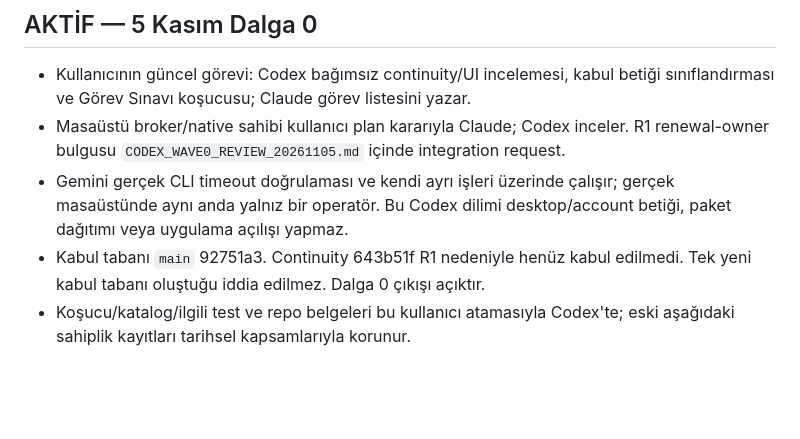
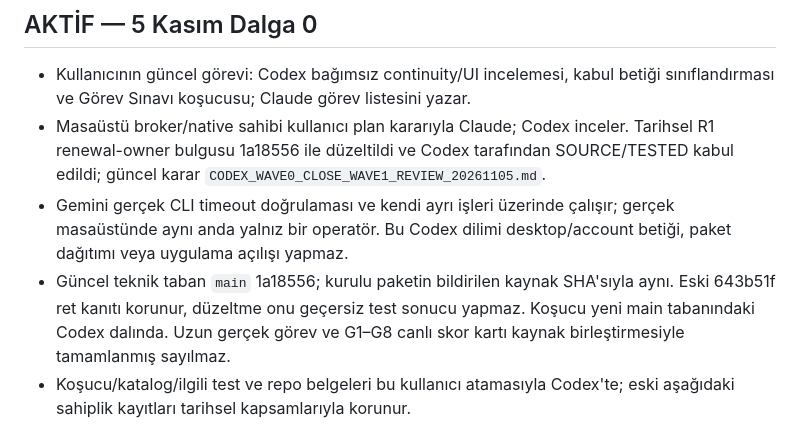
Before and after one commit to sdfallen/Quartz, a Markdown page: docs/PARALLEL_OWNERSHIP.md, the part around the change. Drawn GitHub-style; blank space fills up the shorter version.

Commit message:
docs(waves): accept R1 and review wave1 claims with pause design

```diff
--- a/docs/PARALLEL_OWNERSHIP.md
+++ b/docs/PARALLEL_OWNERSHIP.md
@@ -5,12 +5,15 @@
 - Kullanıcının güncel görevi: Codex bağımsız continuity/UI incelemesi, kabul
   betiği sınıflandırması ve Görev Sınavı koşucusu; Claude görev listesini yazar.
 - Masaüstü broker/native sahibi kullanıcı plan kararıyla Claude; Codex inceler.
-  R1 renewal-owner bulgusu `CODEX_WAVE0_REVIEW_20261105.md` içinde integration request.
+  Tarihsel R1 renewal-owner bulgusu 1a18556 ile düzeltildi ve Codex tarafından
+  SOURCE/TESTED kabul edildi; güncel karar `CODEX_WAVE0_CLOSE_WAVE1_REVIEW_20261105.md`.
 - Gemini gerçek CLI timeout doğrulaması ve kendi ayrı işleri üzerinde çalışır;
   gerçek masaüstünde aynı anda yalnız bir operatör. Bu Codex dilimi desktop/account
   betiği, paket dağıtımı veya uygulama açılışı yapmaz.
-- Kabul tabanı `main` 92751a3. Continuity 643b51f R1 nedeniyle henüz kabul
-  edilmedi. Tek yeni kabul tabanı oluştuğu iddia edilmez. Dalga 0 çıkışı açıktır.
+- Güncel teknik taban `main` 1a18556; kurulu paketin bildirilen kaynak SHA'sıyla
+  aynı. Eski 643b51f ret kanıtı korunur, düzeltme onu geçersiz test sonucu yapmaz.
+  Koşucu yeni main tabanındaki Codex dalında. Uzun gerçek görev ve G1–G8 canlı
+  skor kartı kaynak birleştirmesiyle tamamlanmış sayılmaz.
 - Koşucu/katalog/ilgili test ve repo belgeleri bu kullanıcı atamasıyla Codex'te;
   eski aşağıdaki sahiplik kayıtları tarihsel kapsamlarıyla korunur.
 
```
Also changed, not shown: docs/APPROVAL_PAUSE_DESIGN_20261105.md (added, +88 -0 lines), docs/CODEX_WAVE0_CLOSE_WAVE1_REVIEW_20261105.md (added, +143 -0 lines).
